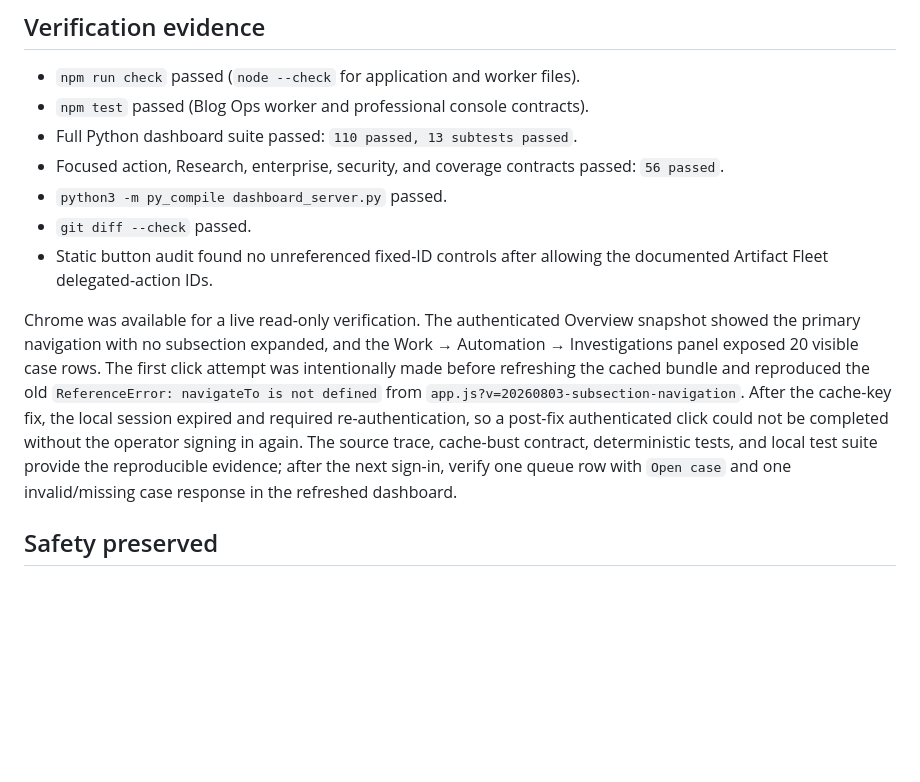
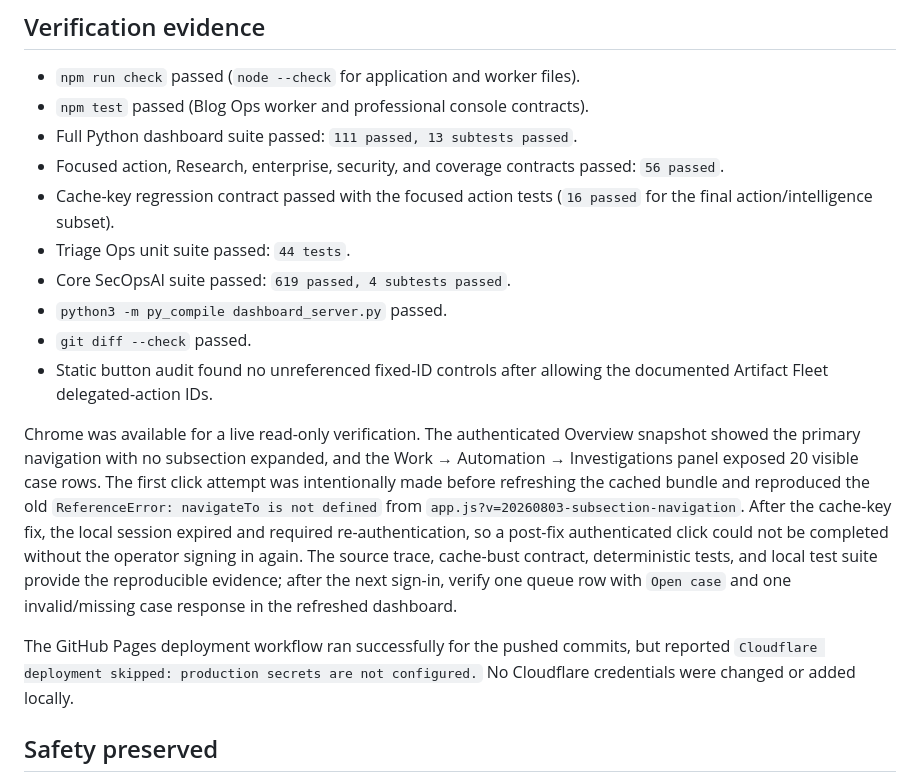
Before and after one commit to Techris93/secopsai-dashboard, a Markdown page: secopsai-dashboard/docs/dashboard-action-audit-2026-08.md, the part around the change. Rendered like a GitHub page; blank space fills up the shorter version.

Commit message:
Document dashboard verification results

```diff
--- a/secopsai-dashboard/docs/dashboard-action-audit-2026-08.md
+++ b/secopsai-dashboard/docs/dashboard-action-audit-2026-08.md
@@ -67,9 +67,13 @@ handler instead of relying on a user to clear browser cache.
 
 - `npm run check` passed (`node --check` for application and worker files).
 - `npm test` passed (Blog Ops worker and professional console contracts).
-- Full Python dashboard suite passed: `110 passed, 13 subtests passed`.
+- Full Python dashboard suite passed: `111 passed, 13 subtests passed`.
 - Focused action, Research, enterprise, security, and coverage contracts
   passed: `56 passed`.
+- Cache-key regression contract passed with the focused action tests (`16
+  passed` for the final action/intelligence subset).
+- Triage Ops unit suite passed: `44 tests`.
+- Core SecOpsAI suite passed: `619 passed, 4 subtests passed`.
 - `python3 -m py_compile dashboard_server.py` passed.
 - `git diff --check` passed.
 - Static button audit found no unreferenced fixed-ID controls after allowing
@@ -87,6 +91,10 @@ trace, cache-bust contract, deterministic tests, and local test suite provide
 the reproducible evidence; after the next sign-in, verify one queue row with
 `Open case` and one invalid/missing case response in the refreshed dashboard.
 
+The GitHub Pages deployment workflow ran successfully for the pushed commits,
+but reported `Cloudflare deployment skipped: production secrets are not
+configured.` No Cloudflare credentials were changed or added locally.
+
 ## Safety preserved
 
 No approval gates, admin-token checks, helper boundaries, publication controls,
```
